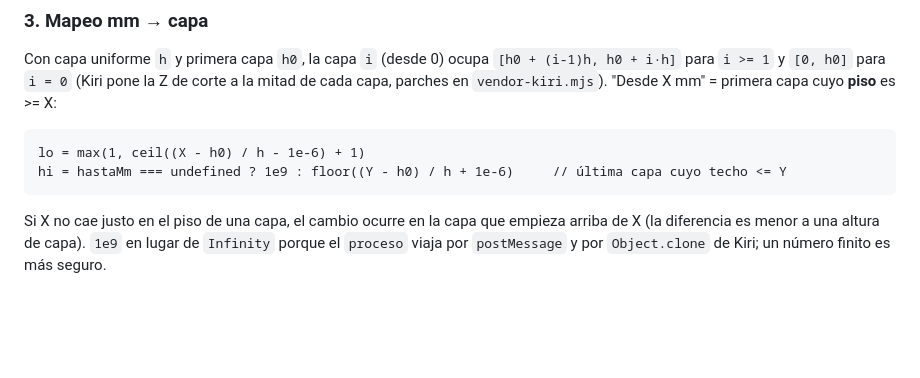
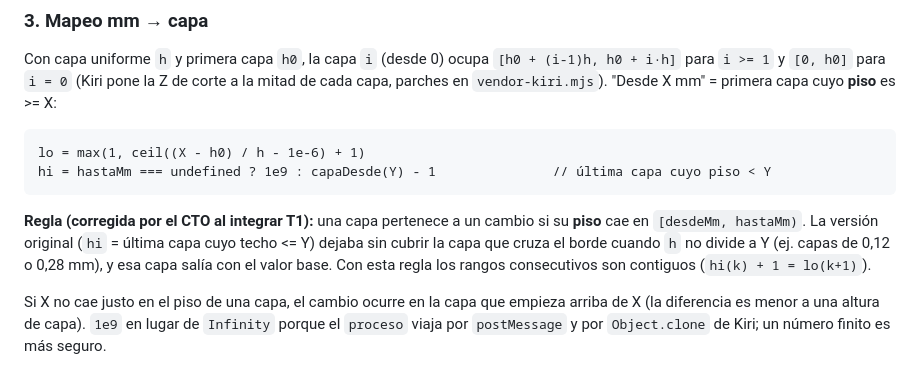
Before and after one commit to Guillenjulian/laminar-movil, a Markdown page: docs/decisiones/0002-cambios-por-altura.md, the part around the change. Drawn GitHub-style; blank space fills up the shorter version.

Commit message:
docs: ADR 0002 con la regla de rangos contiguos
Co-Authored-By: Claude Opus 5.5 <noreply@anthropic.com>
Claude-Session: https://claude.ai/code/session_01QSFrXchK63rzz7biHDnQia

````diff
--- a/docs/decisiones/0002-cambios-por-altura.md
+++ b/docs/decisiones/0002-cambios-por-altura.md
@@ -84,8 +84,13 @@ Con capa uniforme `h` y primera capa `h0`, la capa `i` (desde 0) ocupa `[h0 + (i
 
 ```
 lo = max(1, ceil((X - h0) / h - 1e-6) + 1)
-hi = hastaMm === undefined ? 1e9 : floor((Y - h0) / h + 1e-6)     // última capa cuyo techo <= Y
+hi = hastaMm === undefined ? 1e9 : capaDesde(Y) - 1               // última capa cuyo piso < Y
 ```
+
+**Regla (corregida por el CTO al integrar T1):** una capa pertenece a un cambio si su **piso** cae en
+`[desdeMm, hastaMm)`. La versión original (`hi` = última capa cuyo techo <= Y) dejaba sin cubrir la capa
+que cruza el borde cuando `h` no divide a Y (ej. capas de 0,12 o 0,28 mm), y esa capa salía con el valor
+base. Con esta regla los rangos consecutivos son contiguos (`hi(k) + 1 = lo(k+1)`).
 
 Si X no cae justo en el piso de una capa, el cambio ocurre en la capa que empieza arriba de X (la
 diferencia es menor a una altura de capa). `1e9` en lugar de `Infinity` porque el `proceso` viaja por
````
